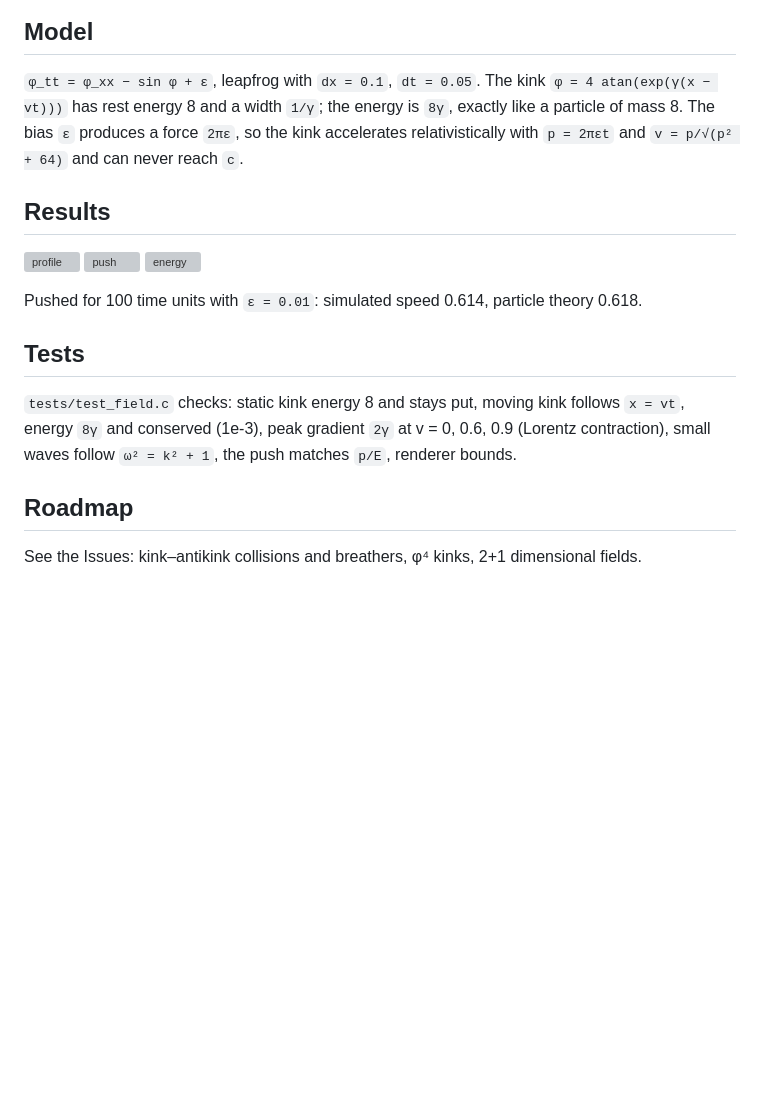
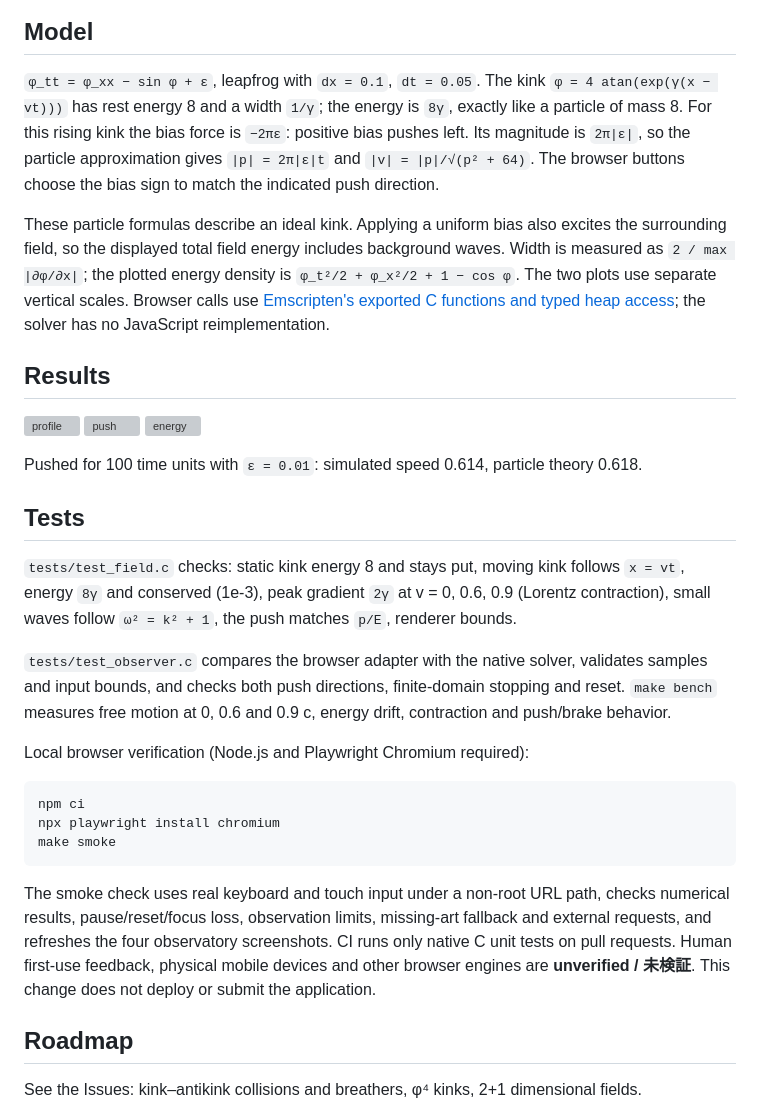
Before and after one commit to TM-59/field-ripple, a Markdown page: README.md, the part around one of its changes. GitHub-like rendering; blank space fills up the shorter version; grey boxes are pictures that could not be loaded.

````diff
--- a/README.md
+++ b/README.md
@@ -20,6 +50,8 @@ Keys: `a`/`d` push the kink left/right (a uniform bias term `ε` acts as a force
 ## Model
 
-`φ_tt = φ_xx − sin φ + ε`, leapfrog with `dx = 0.1`, `dt = 0.05`. The kink `φ = 4 atan(exp(γ(x − vt)))` has rest energy 8 and a width `1/γ`; the energy is `8γ`, exactly like a particle of mass 8. The bias `ε` produces a force `2πε`, so the kink accelerates relativistically with `p = 2πεt` and `v = p/√(p² + 64)` and can never reach `c`.
+`φ_tt = φ_xx − sin φ + ε`, leapfrog with `dx = 0.1`, `dt = 0.05`. The kink `φ = 4 atan(exp(γ(x − vt)))` has rest energy 8 and a width `1/γ`; the energy is `8γ`, exactly like a particle of mass 8. For this rising kink the bias force is `−2πε`: positive bias pushes left. Its magnitude is `2π|ε|`, so the particle approximation gives `|p| = 2π|ε|t` and `|v| = |p|/√(p² + 64)`. The browser buttons choose the bias sign to match the indicated push direction.
+
+These particle formulas describe an ideal kink. Applying a uniform bias also excites the surrounding field, so the displayed total field energy includes background waves. Width is measured as `2 / max |∂φ/∂x|`; the plotted energy density is `φ_t²/2 + φ_x²/2 + 1 − cos φ`. The two plots use separate vertical scales. Browser calls use [Emscripten's exported C functions and typed heap access](https://emscripten.org/docs/porting/connecting_cpp_and_javascript/Interacting-with-code.html); the solver has no JavaScript reimplementation.
 
 ## Results
 
@@ -33,6 +65,18 @@ Pushed for 100 time units with `ε = 0.01`: simulated speed 0.614, particle theo
 
 `tests/test_field.c` checks: static kink energy 8 and stays put, moving kink follows `x = vt`, energy `8γ` and conserved (1e-3), peak gradient `2γ` at v = 0, 0.6, 0.9 (Lorentz contraction), small waves follow `ω² = k² + 1`, the push matches `p/E`, renderer bounds.
 
+`tests/test_observer.c` compares the browser adapter with the native solver, validates samples and input bounds, and checks both push directions, finite-domain stopping and reset. `make bench` measures free motion at 0, 0.6 and 0.9 c, energy drift, contraction and push/brake behavior.
+
+Local browser verification (Node.js and Playwright Chromium required):
+
+```sh
+npm ci
+npx playwright install chromium
+make smoke
+```
+
+The smoke check uses real keyboard and touch input under a non-root URL path, checks numerical results, pause/reset/focus loss, observation limits, missing-art fallback and external requests, and refreshes the four observatory screenshots. CI runs only native C unit tests on pull requests. Human first-use feedback, physical mobile devices and other browser engines are **unverified / 未検証**. This change does not deploy or submit the application.
+
 ## Roadmap
 
 See the Issues: kink–antikink collisions and breathers, φ⁴ kinks, 2+1 dimensional fields.
````
Also changed, not shown: other parts of README.md (+33 -3 lines), docs/art-direction.md (added, +37 -0 lines), docs/validation.md (added, +72 -0 lines), docs/images/before.png (added), docs/images/coasting.jpg (added), docs/images/contracted.jpg (added), docs/images/mobile.jpg (added), docs/images/title.jpg (added).
